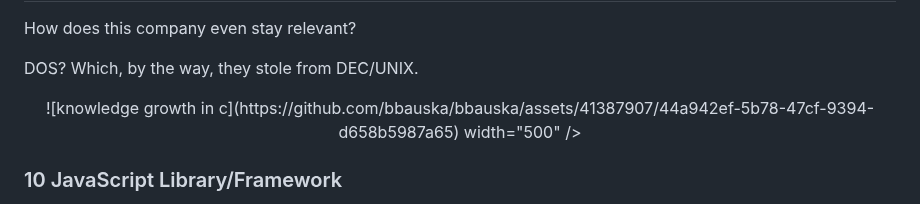
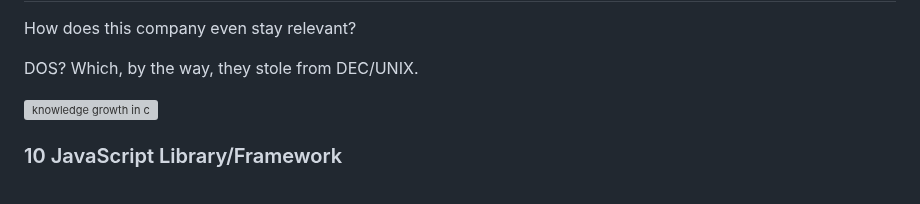
Before and after one commit to bbauska/bbauska, a Markdown page: README.md, the part around the change. Drawn GitHub-style; grey boxes are pictures that could not be loaded.

```diff
--- a/README.md
+++ b/README.md
@@ -13,8 +13,8 @@ DOS?  Which, by the way, they stole from DEC/UNIX.
 - upload 20 mb/s
 -->
 <p align="center">
+
 ![knowledge growth in c](https://github.com/bbauska/bbauska/assets/41387907/44a942ef-5b78-47cf-9394-d658b5987a65)
-  width="500" />
 
 ### 10 JavaScript Library/Framework
 
```
